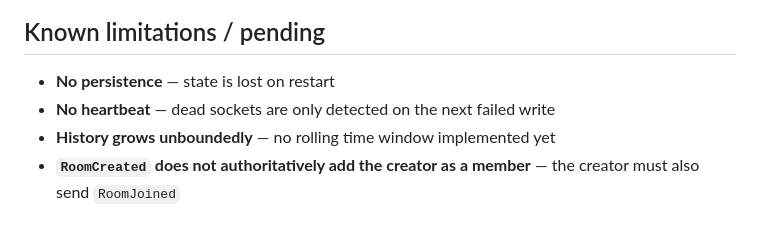
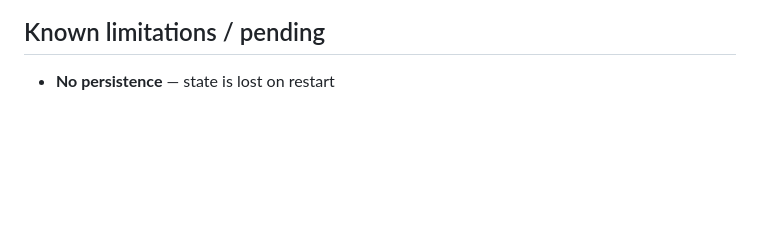
Before and after one commit to abhishek-shivale/sketch, a Markdown page: README.md, the part around the change. Drawn GitHub-style; blank space fills up the shorter version.

Commit message:
updated readme
Removed duplicate known limitations from README.

```diff
--- a/README.md
+++ b/README.md
@@ -173,6 +173,3 @@ public/       — built frontend static files (not in this repo)
 ## Known limitations / pending
 
 - **No persistence** — state is lost on restart
-- **No heartbeat** — dead sockets are only detected on the next failed write
-- **History grows unboundedly** — no rolling time window implemented yet
-- **`RoomCreated` does not authoritatively add the creator as a member** — the creator must also send `RoomJoined`
```
